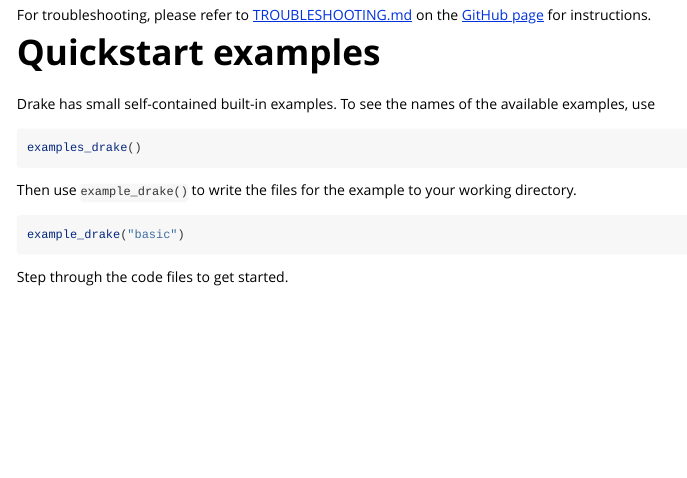
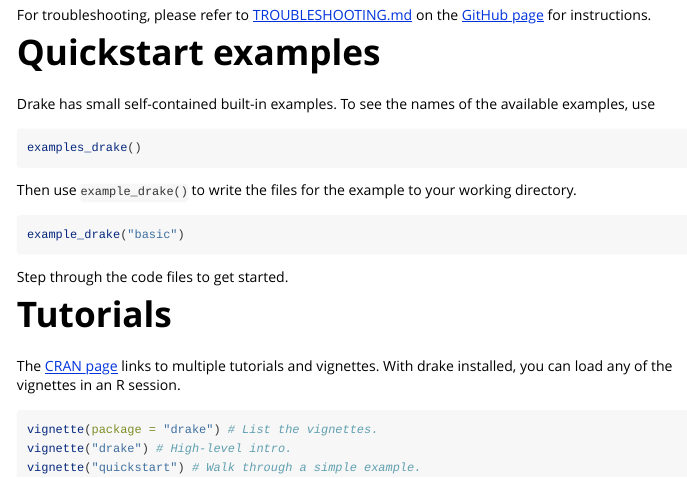
Before and after one commit to ropensci/drake, an R Markdown document (vignettes/drake.Rmd): the page in a window 1100 px wide, from 1000 px down. Rendered offline with R 4.5, knitr and Pandoc, with nearby package versions; the code chunks are not run, so their results and figures are left out.

Commit message:
Update docs

````diff
--- a/vignettes/drake.Rmd
+++ b/vignettes/drake.Rmd
@@ -59,3 +59,14 @@ example_drake("basic")
 ```
 
 Step through the code files to get started.
+
+# Tutorials
+
+The [CRAN page](https://CRAN.R-project.org/package=drake) links to multiple tutorials and vignettes. With drake installed, you can load any of the vignettes
+in an R session.
+
+```r
+vignette(package = "drake") # List the vignettes.
+vignette("drake") # High-level intro.
+vignette("quickstart") # Walk through a simple example.
+```
````
Also changed, not shown: inst/examples/basic/basic.R (+3 -0 lines), README.md.
